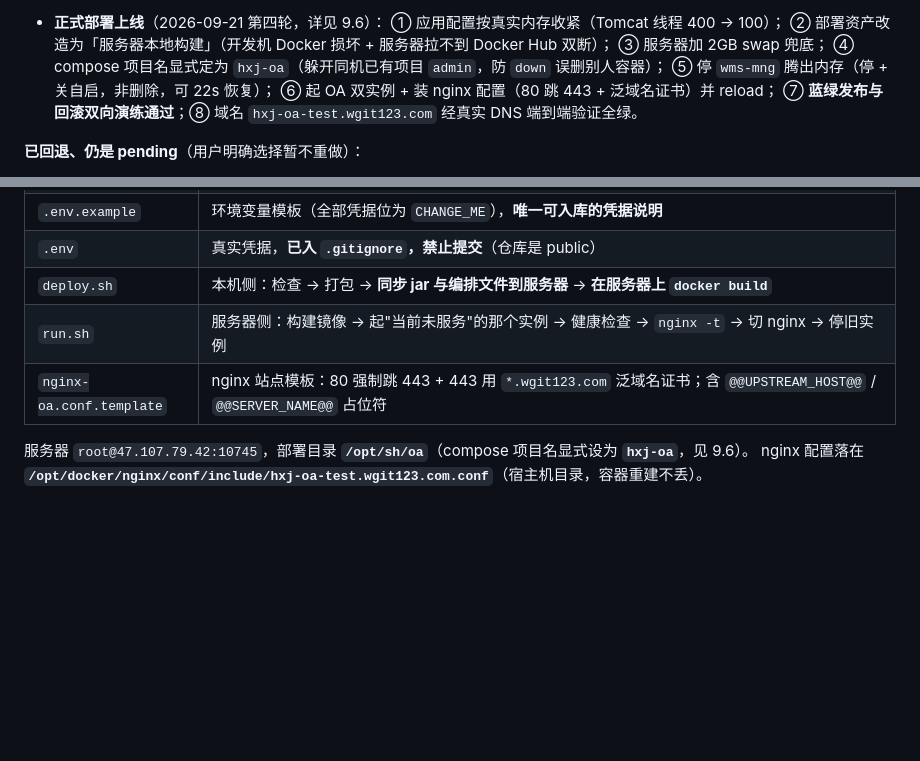
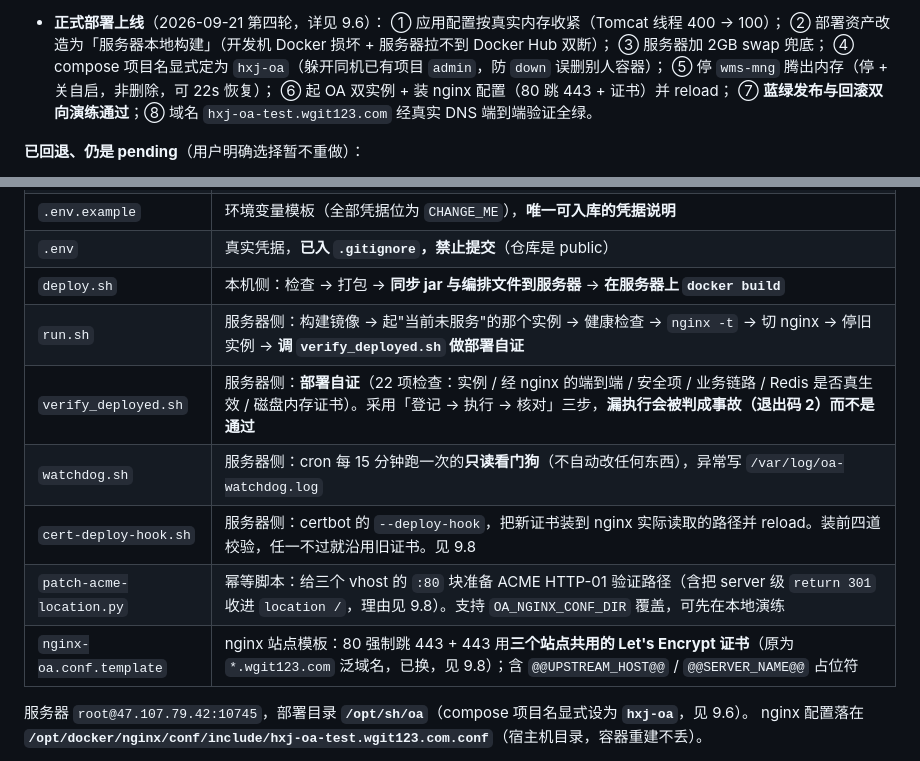
Before and after one commit to zzw8845/hxj-oa-new, a Markdown page: 项目交接说明.md, 2 parts joined by grey strips. GitHub-like rendering; blank space fills up the shorter version.

```diff
--- a/项目交接说明.md
+++ b/项目交接说明.md
@@ -167,7 +167,7 @@ orphan_hi_inst=0  orphan_notify=0  document_type=3
   ③ 服务器加 2GB swap 兜底；
   ④ compose 项目名显式定为 `hxj-oa`（躲开同机已有项目 `admin`，防 `down` 误删别人容器）；
   ⑤ 停 `wms-mng` 腾出内存（停 + 关自启，非删除，可 22s 恢复）；
-  ⑥ 起 OA 双实例 + 装 nginx 配置（80 跳 443 + 泛域名证书）并 reload；
+  ⑥ 起 OA 双实例 + 装 nginx 配置（80 跳 443 + 证书）并 reload；
   ⑦ **蓝绿发布与回滚双向演练通过**；⑧ 域名 `hxj-oa-test.wgit123.com` 经真实 DNS 端到端验证全绿。
 
 **已回退、仍是 pending**（用户明确选择暂不重做）：
@@ -222,8 +222,12 @@ orphan_hi_inst=0  orphan_notify=0  document_type=3
 | `.env.example` | 环境变量模板（全部凭据位为 `CHANGE_ME`），**唯一可入库的凭据说明** |
 | `.env` | 真实凭据，**已入 `.gitignore`，禁止提交**（仓库是 public） |
 | `deploy.sh` | 本机侧：检查 → 打包 → **同步 jar 与编排文件到服务器** → **在服务器上 `docker build`** |
-| `run.sh` | 服务器侧：构建镜像 → 起"当前未服务"的那个实例 → 健康检查 → `nginx -t` → 切 nginx → 停旧实例 |
-| `nginx-oa.conf.template` | nginx 站点模板：80 强制跳 443 + 443 用 `*.wgit123.com` 泛域名证书；含 `@@UPSTREAM_HOST@@` / `@@SERVER_NAME@@` 占位符 |
+| `run.sh` | 服务器侧：构建镜像 → 起"当前未服务"的那个实例 → 健康检查 → `nginx -t` → 切 nginx → 停旧实例 → **调 `verify_deployed.sh` 做部署自证** |
+| `verify_deployed.sh` | 服务器侧：**部署自证**（22 项检查：实例 / 经 nginx 的端到端 / 安全项 / 业务链路 / Redis 是否真生效 / 磁盘内存证书）。采用「登记 → 执行 → 核对」三步，**漏执行会被判成事故（退出码 2）而不是通过** |
+| `watchdog.sh` | 服务器侧：cron 每 15 分钟跑一次的**只读看门狗**（不自动改任何东西），异常写 `/var/log/oa-watchdog.log` |
+| `cert-deploy-hook.sh` | 服务器侧：certbot 的 `--deploy-hook`，把新证书装到 nginx 实际读取的路径并 reload。装前四道校验，任一不过就沿用旧证书。见 9.8 |
+| `patch-acme-location.py` | 幂等脚本：给三个 vhost 的 `:80` 块准备 ACME HTTP-01 验证路径（含把 server 级 `return 301` 收进 `location /`，理由见 9.8）。支持 `OA_NGINX_CONF_DIR` 覆盖，可先在本地演练 |
+| `nginx-oa.conf.template` | nginx 站点模板：80 强制跳 443 + 443 用**三个站点共用的 Let's Encrypt 证书**（原为 `*.wgit123.com` 泛域名，已换，见 9.8）；含 `@@UPSTREAM_HOST@@` / `@@SERVER_NAME@@` 占位符 |
 
 服务器 `root@47.107.79.42:10745`，部署目录 **`/opt/sh/oa`**（compose 项目名显式设为 **`hxj-oa`**，见 9.6）。
 nginx 配置落在 **`/opt/docker/nginx/conf/include/hxj-oa-test.wgit123.com.conf`**（宿主机目录，容器重建不丢）。
```
Also changed, not shown: other parts of 项目交接说明.md (+53 -1 lines).
